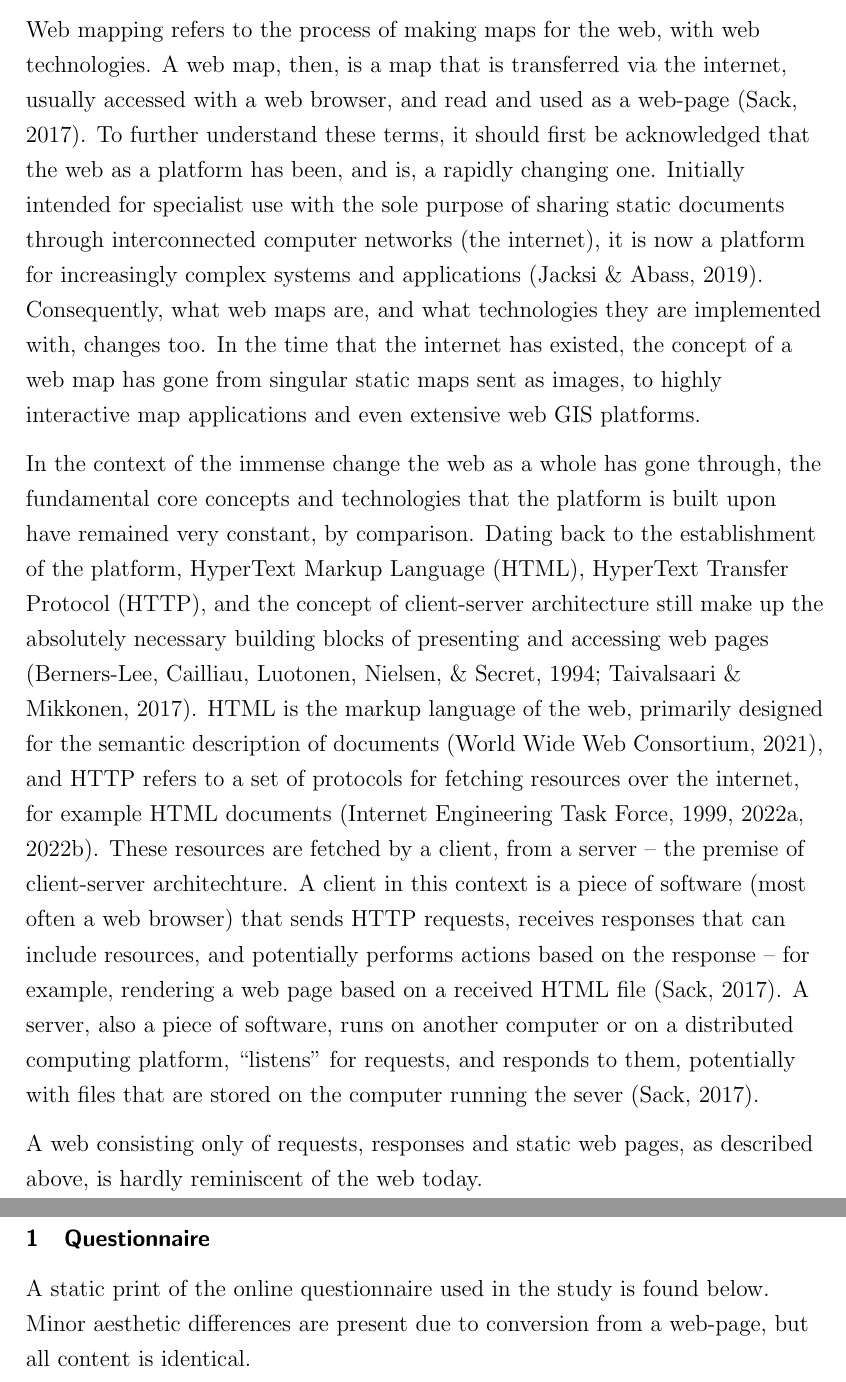
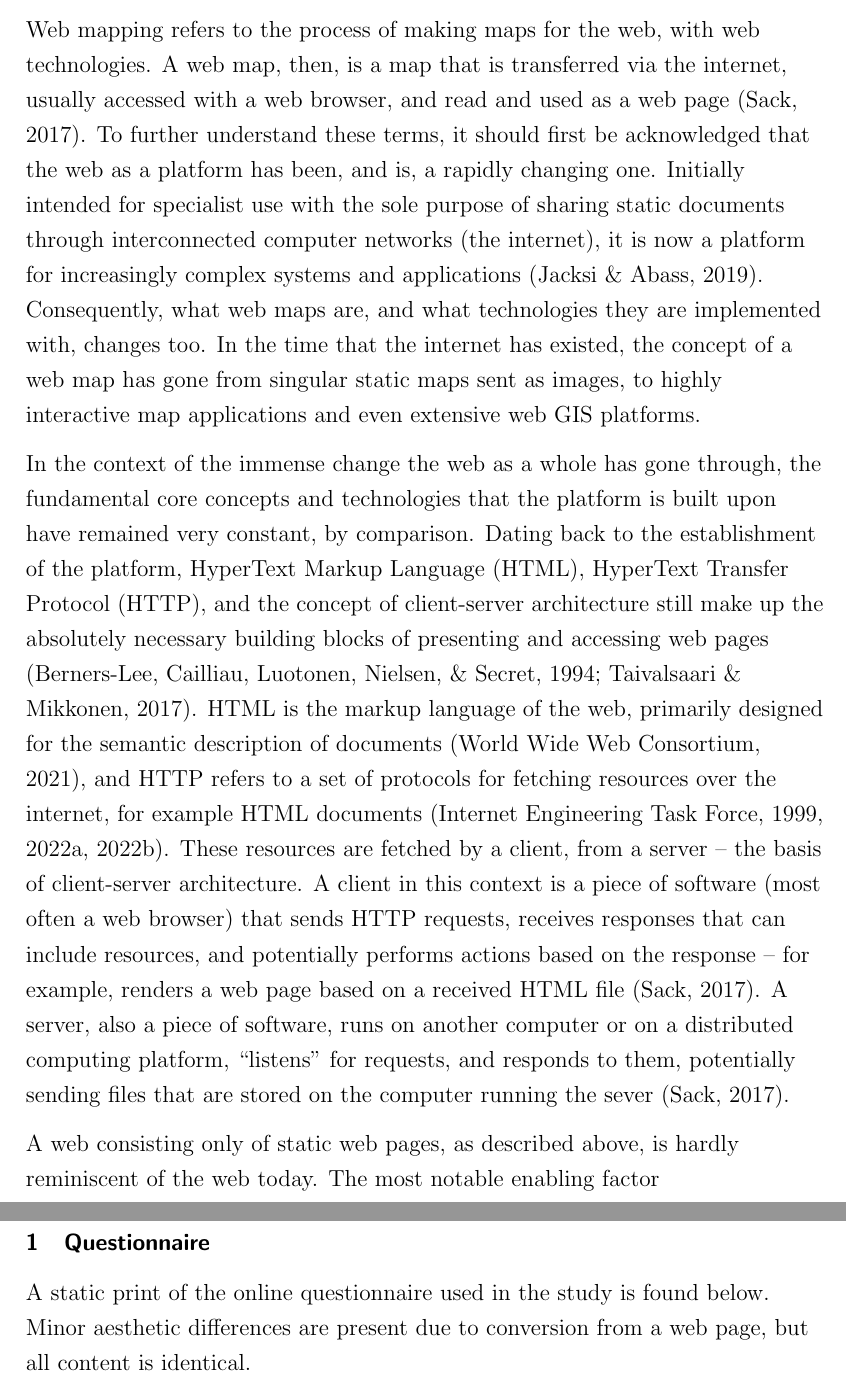
Before and after one commit to eemilhaa/thesis, a LaTeX thesis (thesis/main.tex, which reads thesis/sections/appendices.tex, thesis/sections/background.tex): two parts of pages 28 and 60 of 70, joined at a grey line, cut so that both start at the same text. Compiled offline with pdfLaTeX.

Commit message:
typos & wording

```diff
--- a/thesis/sections/appendices.tex
+++ b/thesis/sections/appendices.tex
@@ -6,7 +6,7 @@
 \subsection{Questionnaire}
 
 A static print of the online questionnaire used in the study is found below.
-Minor aesthetic differences are present due to conversion from a web-page,
+Minor aesthetic differences are present due to conversion from a web page,
 but all content is identical.
 
 \includepdf[pages={1-},scale=0.9,pagecommand={}]{external_pdf/questionnaire.pdf}
--- a/thesis/sections/background.tex
+++ b/thesis/sections/background.tex
@@ -873,7 +873,7 @@ Web mapping refers to the process of making maps for the web,
 with web technologies.
 A web map, then, is a map that is transferred via the internet,
 usually accessed with a web browser,
-and read and used as a web-page \parencite{sac2017}.
+and read and used as a web page \parencite{sac2017}.
 To further understand these terms, it should first be acknowledged that
 the web as a platform has been, and is, a rapidly changing one.
 Initially intended for specialist use with the sole purpose of
@@ -902,21 +902,22 @@ primarily designed for the semantic description of documents \parencite{w3chtml}
 and \acrshort{http} refers to a set of protocols for fetching resources over the internet,
 for example \acrshort{html} documents \parencite{ietfhttp1, ietfhttp2, ietfhttp3}.
 These resources are fetched by a client, from a server --
-the premise of client-server architechture.
+the basis of client-server architecture.
 A client in this context is
 a piece of software (most often a web browser) that sends \acrshort{http} requests,
 receives responses that can include resources,
 and potentially performs actions based on the response --
-for example, rendering a web page based on a received \acrshort{html} file
+for example, renders a web page based on a received \acrshort{html} file
 \parencite{sac2017}.
 A server, also a piece of software,
 runs on another computer or on a distributed computing platform,
 \enquote{listens} for requests,
 and responds to them,
-potentially with files that are stored on the computer running the sever
+potentially sending files that are stored on the computer running the sever
 \parencite{sac2017}.
 
-A web consisting only of requests, responses and static web pages, as described above,
+A web consisting only of static web pages, as described above,
 is hardly reminiscent of the web today.
+The most notable enabling factor
 
 Software built \enquote{for the web} refers most often to client-side applications,
```
Also changed, not shown: thesis/sections/background.tex (2 more changed lines).
